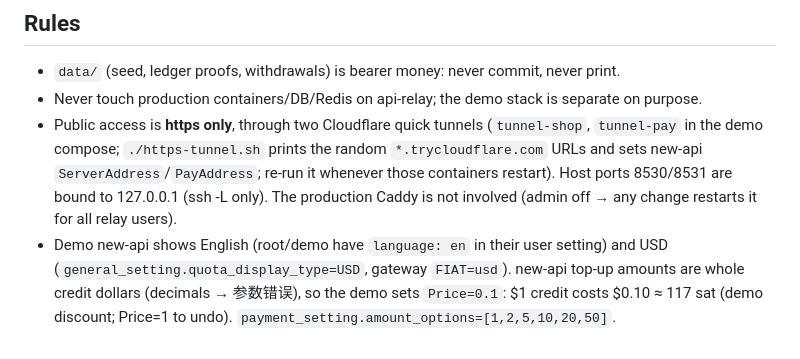
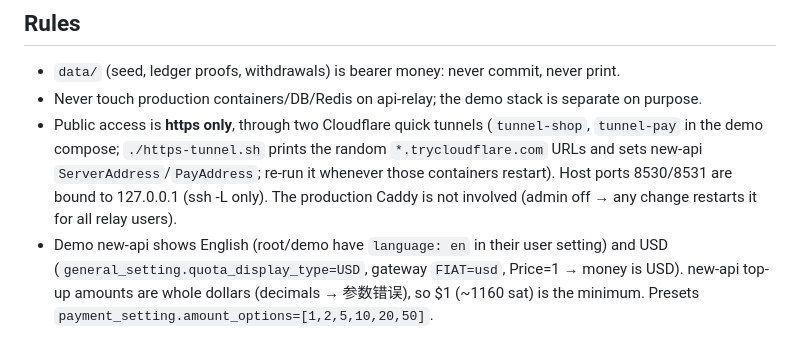
Before and after one commit to beihaili/sats4tokens, a Markdown page: CLAUDE.md, the part around the change. Rendered like a GitHub page.

```diff
--- a/CLAUDE.md
+++ b/CLAUDE.md
@@ -69,6 +69,5 @@ Plan/pitch: `../dev-plan.md`, `../pitch.md`.
   re-run it whenever those containers restart). Host ports 8530/8531 are bound to 127.0.0.1 (ssh -L only).
   The production Caddy is not involved (admin off → any change restarts it for all relay users).
 - Demo new-api shows English (root/demo have `language: en` in their user setting) and USD
-  (`general_setting.quota_display_type=USD`, gateway `FIAT=usd`). new-api top-up amounts are whole credit dollars
-  (decimals → 参数错误), so the demo sets `Price=0.1`: $1 credit costs $0.10 ≈ 117 sat (demo discount; Price=1 to undo).
-  `payment_setting.amount_options=[1,2,5,10,20,50]`.
+  (`general_setting.quota_display_type=USD`, gateway `FIAT=usd`, Price=1 → money is USD). new-api top-up amounts
+  are whole dollars (decimals → 参数错误), so $1 (~1160 sat) is the minimum. Presets `payment_setting.amount_options=[1,2,5,10,20,50]`.
```
Also changed, not shown: deploy/demo/README.md (+1 -2 lines).
